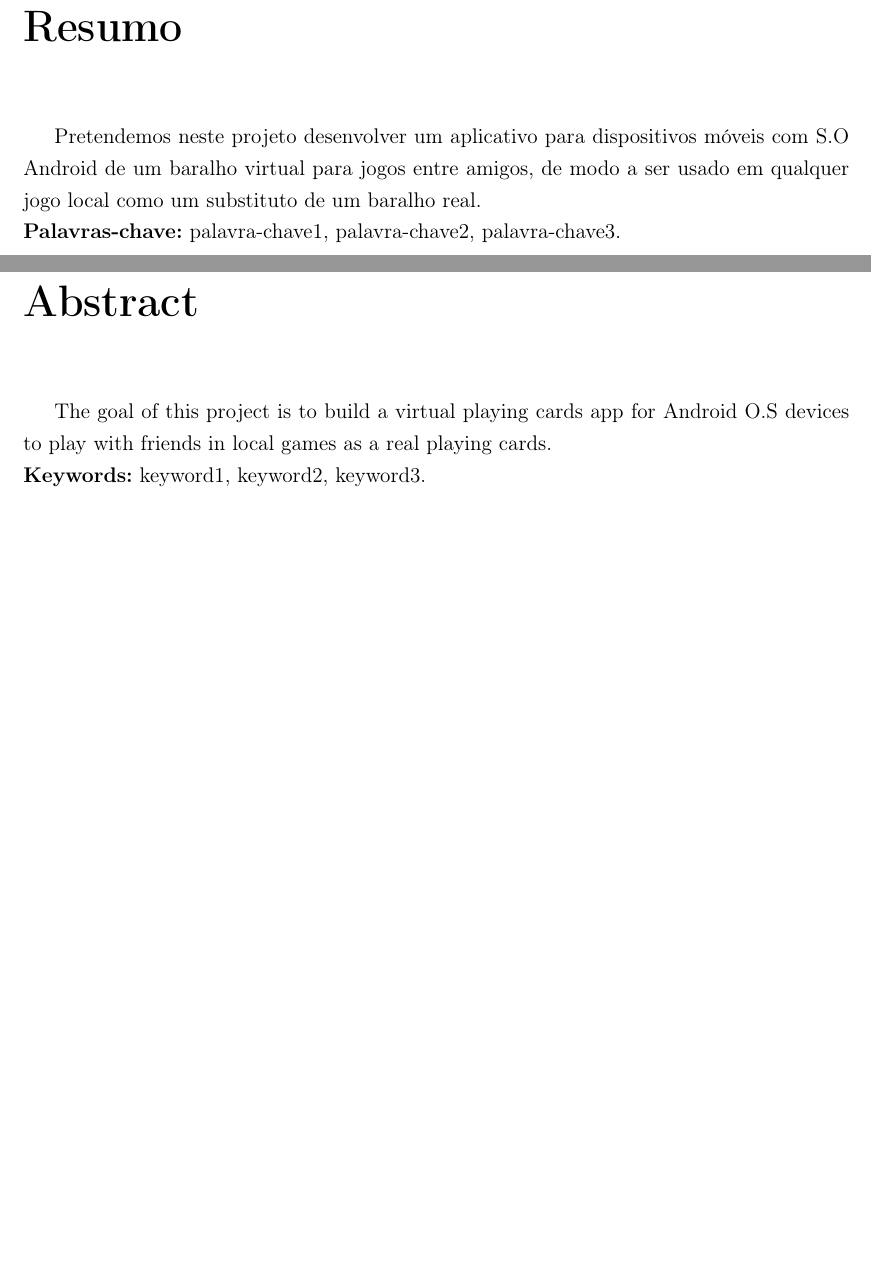
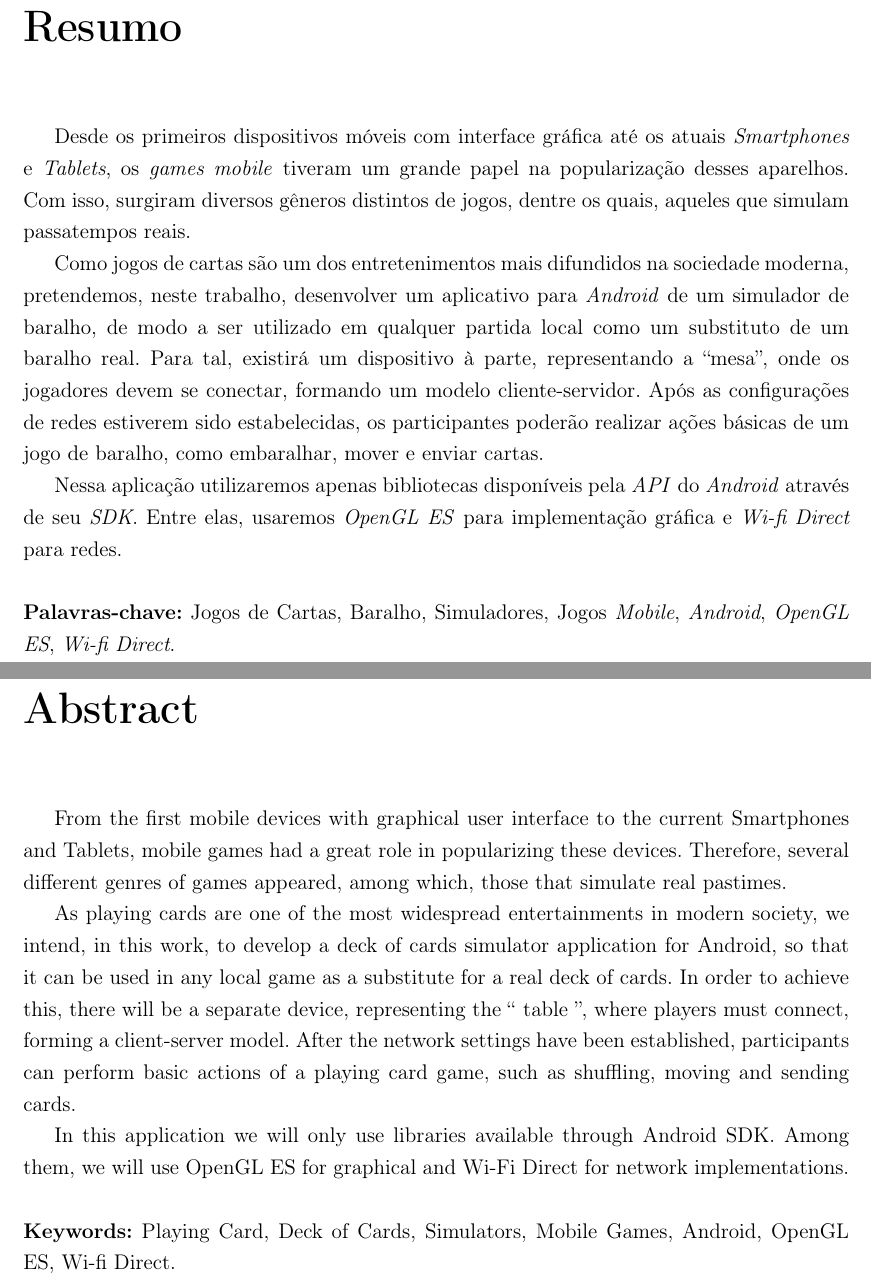
Before and after one commit to yoshiomori/PlayingCards, a LaTeX thesis (monografia/monografia_template.tex): two parts of pages 3 and 5 of 17, joined at a grey line, cut so that both start at the same text, the shorter picture padded with empty space. Compiled offline with pdfLaTeX; the source files are stored in an older character set and shown here as Unicode.

Commit message:
Resumo da Monografia

```diff
--- a/monografia/monografia_template.tex
+++ b/monografia/monografia_template.tex
@@ -193,11 +193,15 @@ framexrightmargin=10pt
 % avaliarem para colocar na conclusão.
 
 %Objetivo
-Pretendemos neste projeto desenvolver um aplicativo para dispositivos móveis com S.O Android de um
-baralho virtual para jogos entre amigos, de modo a ser usado em qualquer jogo local como um
-substituto de um baralho real.
 
-\noindent \textbf{Palavras-chave:} palavra-chave1, palavra-chave2, palavra-chave3.
+Desde os primeiros dispositivos móveis com interface gráfica até os atuais \textit{Smartphones} e \textit{Tablets}, os \textit{games mobile} tiveram um grande papel na popularização desses aparelhos. Com isso, surgiram diversos gêneros distintos de jogos, dentre os quais, aqueles que simulam passatempos reais.
+
+Como jogos de cartas são um dos entretenimentos mais difundidos na sociedade moderna, pretendemos, neste trabalho, desenvolver um aplicativo para \textit{Android} de um simulador de baralho, de modo a ser utilizado em qualquer partida local como um substituto de um baralho real. Para tal, existirá um dispositivo à parte, representando a ``mesa'', onde os jogadores devem se conectar, formando um modelo cliente-servidor. Após as configurações de redes estiverem sido estabelecidas, os participantes poderão realizar ações básicas de um jogo de baralho, como embaralhar, mover e enviar cartas.
+
+Nessa aplicação utilizaremos apenas bibliotecas disponíveis pela \textit{API} do \textit{Android} através de seu \textit{SDK}. Entre elas, usaremos \textit{OpenGL ES} para implementação gráfica e \textit{Wi-fi Direct} para redes.
+\\
+
+\noindent \textbf{Palavras-chave:} Jogos de Cartas, Baralho, Simuladores, Jogos \textit{Mobile}, \textit{Android}, \textit{OpenGL ES}, \textit{Wi-fi Direct}.
 
 % ---------------------------------------------------------------------------- %
 % Abstract
@@ -206,11 +210,15 @@ substituto de um baralho real.
 %Elemento obrigatório, elaborado com as mesmas características do resumo em
 %língua portuguesa.
 %\\
-The goal of this project is to build a virtual playing cards app for Android O.S devices to play
-with friends in local games as a real playing cards.
 
-\noindent \textbf{Keywords:} keyword1, keyword2, keyword3.
+From the first mobile devices with graphical user interface to the current Smartphones and Tablets, mobile games had a great role in popularizing these devices. Therefore, several different genres of games appeared, among which, those that simulate real pastimes.
 
+As playing cards are one of the most widespread entertainments in modern society, we intend, in this work, to develop a deck of cards simulator application for Android, so that it can be used in any local game as a substitute for a real deck of cards. In order to achieve this, there will be a separate device, representing the `` table '', where players must connect, forming a client-server model. After the network settings have been established, participants can perform basic actions of a playing card game, such as shuffling, moving and sending cards.
+
+In this application we will only use libraries available through Android SDK. Among them, we will use OpenGL ES for graphical and Wi-Fi Direct for network implementations.
+\\
+
+\noindent \textbf{Keywords:} Playing Card, Deck of Cards, Simulators, Mobile Games, Android, OpenGL ES, Wi-fi Direct.
 
 % ---------------------------------------------------------------------------- %
 % Sumário
```
Also changed, not shown: monografia/monografia_template.pdf, monografia/monografia_template.tex (8 more changed lines).
